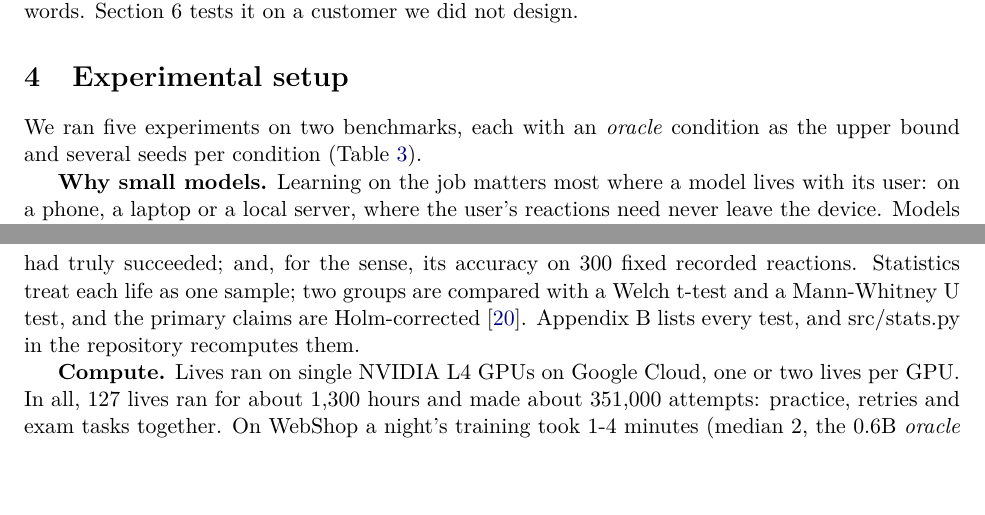
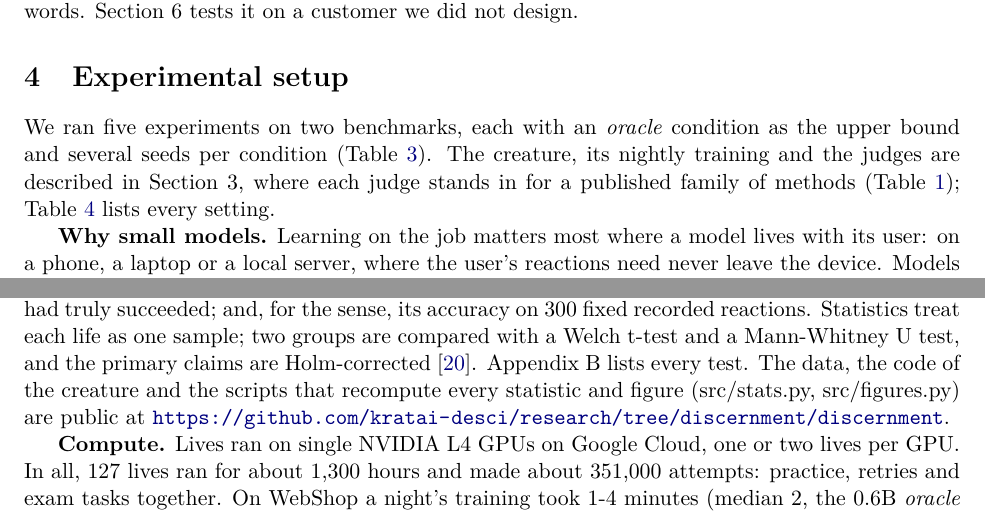
Before and after one commit to kratai-desci/research, a LaTeX paper (discernment/paper/main.tex, which reads discernment/paper/sections/4-setup.tex): two parts of pages 8 and 10 of 24, joined at a grey line, cut so that both start at the same text, the shorter picture padded with empty space. Compiled offline with pdfLaTeX.

Commit message:
Discernment paper, Section 4: pointers to Section 3 and the settings, day-0 exam, repository link
Co-Authored-By: Claude Opus 5.5 <noreply@anthropic.com>

```diff
--- a/discernment/paper/sections/4-setup.tex
+++ b/discernment/paper/sections/4-setup.tex
@@ -1,6 +1,6 @@
 \section{Experimental setup}
 
-We ran five experiments on two benchmarks, each with an \emph{oracle} condition as the upper bound and several seeds per condition (Table~\ref{tab:1}).
+We ran five experiments on two benchmarks, each with an \emph{oracle} condition as the upper bound and several seeds per condition (Table~\ref{tab:1}). The creature, its nightly training and the judges are described in Section 3, where each judge stands in for a published family of methods (Table~\ref{tab:3}); Table~\ref{tab:A1} lists every setting.
 
 \textbf{Why small models.} Learning on the job matters most where a model lives with its user: on a phone, a laptop or a local server, where the user's reactions need never leave the device. Models there are small, so we study Qwen3 at 0.6B (all experiments) and 1.7B (Experiment 5). The whole loop fits on one 24 GB GPU: the sense is itself a 0.6B model served beside the creature, and a night's training on WebShop takes minutes (see Compute below). Small models also leave room to improve (the 0.6B starts at 13 of 100 on WebShop), and their low cost let us run 127 lives, with three to five seeds for most conditions. Whether larger models, which may judge themselves better, decay less when they are the judge is left open (Section 8).
 
@@ -56,6 +56,6 @@ Seeds $\times$ days
 5 & What if the user cannot see the outcome? & $\tau^2$-bench, 0.6B and 1.7B & \emph{oracle}, \emph{sense v3} & $3 \times 30$ per size \\
 \end{longtable}
 
-\textbf{Measures.} The exam score over days, as the mean of seeds with the lowest and highest life. On WebShop it is the mean reward, 0 to 100, on the 50 synthetic tasks (the 13 written by people were also run each morning but are not used in the results); on $\tau^2$-bench it is the share of tasks fully done, per domain. We also report the number of lessons a day; the share of lessons whose attempt had truly succeeded; and, for the sense, its accuracy on 300 fixed recorded reactions. Statistics treat each life as one sample; two groups are compared with a Welch t-test and a Mann-Whitney U test, and the primary claims are Holm-corrected \cite{holm1979}. Appendix B lists every test, and src/stats.py in the repository recomputes them.
+\textbf{Measures.} The exam score over days, as the mean of seeds with the lowest and highest life. On WebShop it is the mean reward, 0 to 100, on the 50 synthetic tasks (the 13 written by people were also run each morning but are not used in the results); on $\tau^2$-bench it is the share of tasks fully done, per domain. We also report the number of lessons a day; the share of lessons whose attempt had truly succeeded; and, for the sense, its accuracy on 300 fixed recorded reactions. Statistics treat each life as one sample; two groups are compared with a Welch t-test and a Mann-Whitney U test, and the primary claims are Holm-corrected \cite{holm1979}. Appendix B lists every test. The data, the code of the creature and the scripts that recompute every statistic and figure (src/stats.py, src/figures.py) are public at \url{https://github.com/kratai-desci/research/tree/discernment/discernment}.
 
 \textbf{Compute.} Lives ran on single NVIDIA L4 GPUs on Google Cloud, one or two lives per GPU. In all, 127 lives ran for about 1,300 hours and made about 351,000 attempts: practice, retries and exam tasks together. On WebShop a night's training took 1-4 minutes (median 2, the 0.6B \emph{oracle} life of Experiment 4). Building the two senses, teacher labels and student training, took about 7 GPU-hours.
```
Also changed, not shown: discernment/paper/sections/4-setup.tex (2 more changed lines).
